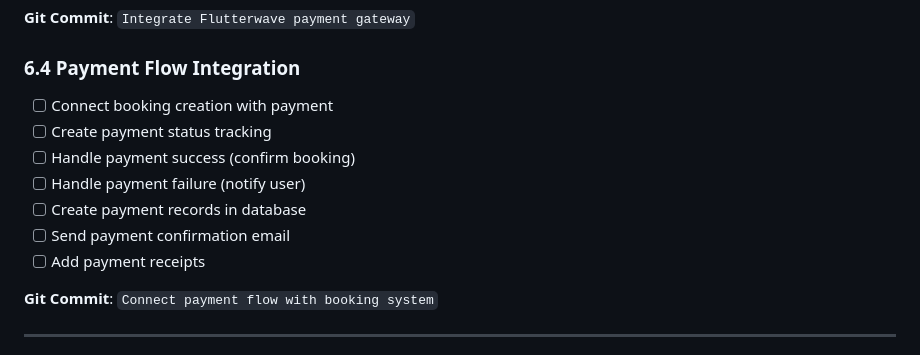
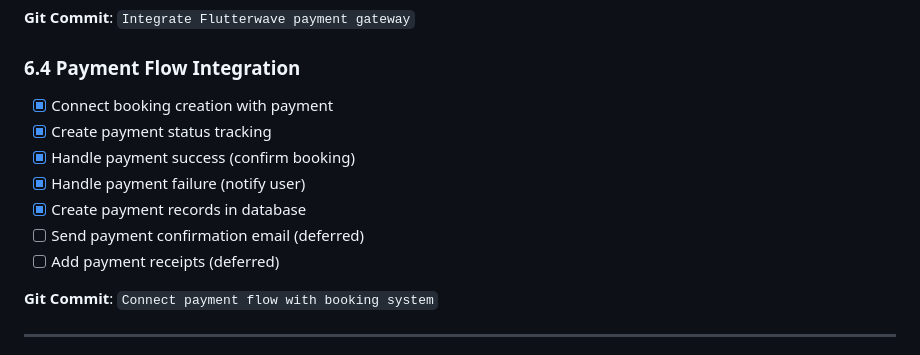
Before and after one commit to codejutsu1/shortlet-v1, a Markdown page: shortlet-booking-docs/FEATURE_ROADMAP.md, the part around the change. Drawn GitHub-style.

Commit message:
docs: Update FEATURE_ROADMAP.md - mark Phase 6.4 tasks complete
Marked completed tasks in Phase 6.4 Payment Flow Integration:
- Connect booking creation with payment (✓)
- Create payment status tracking (✓)
- Handle payment success/failure (✓)
- Create payment records (✓)
- Email confirmations and receipts deferred for later

Phase 6 (Payment Integration) essentially complete

```diff
--- a/shortlet-booking-docs/FEATURE_ROADMAP.md
+++ b/shortlet-booking-docs/FEATURE_ROADMAP.md
@@ -343,13 +343,13 @@
 **Git Commit**: `Integrate Flutterwave payment gateway`
 
 ### 6.4 Payment Flow Integration
-- [ ] Connect booking creation with payment
-- [ ] Create payment status tracking
-- [ ] Handle payment success (confirm booking)
-- [ ] Handle payment failure (notify user)
-- [ ] Create payment records in database
-- [ ] Send payment confirmation email
-- [ ] Add payment receipts
+- [x] Connect booking creation with payment
+- [x] Create payment status tracking
+- [x] Handle payment success (confirm booking)
+- [x] Handle payment failure (notify user)
+- [x] Create payment records in database
+- [ ] Send payment confirmation email (deferred)
+- [ ] Add payment receipts (deferred)
 
 **Git Commit**: `Connect payment flow with booking system`
 
```
